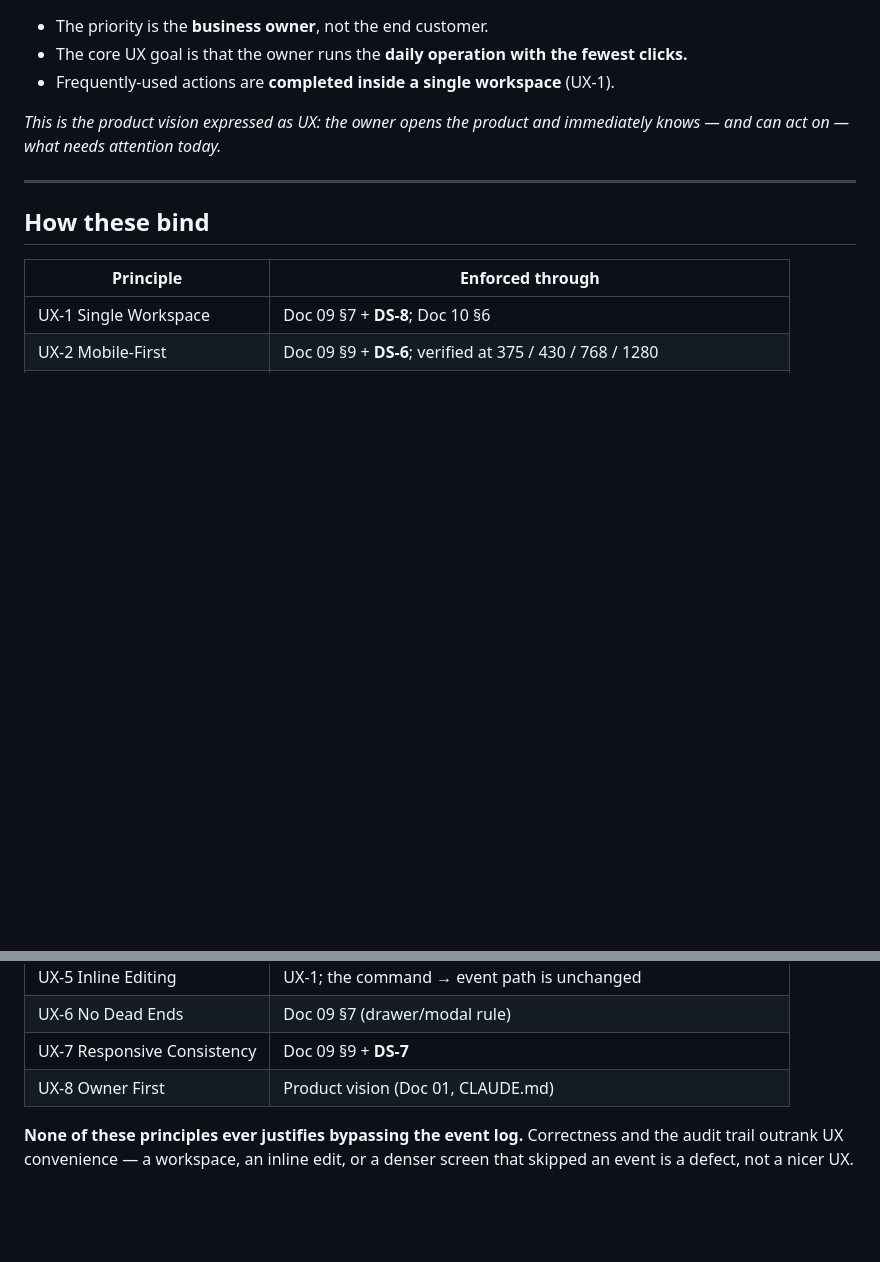
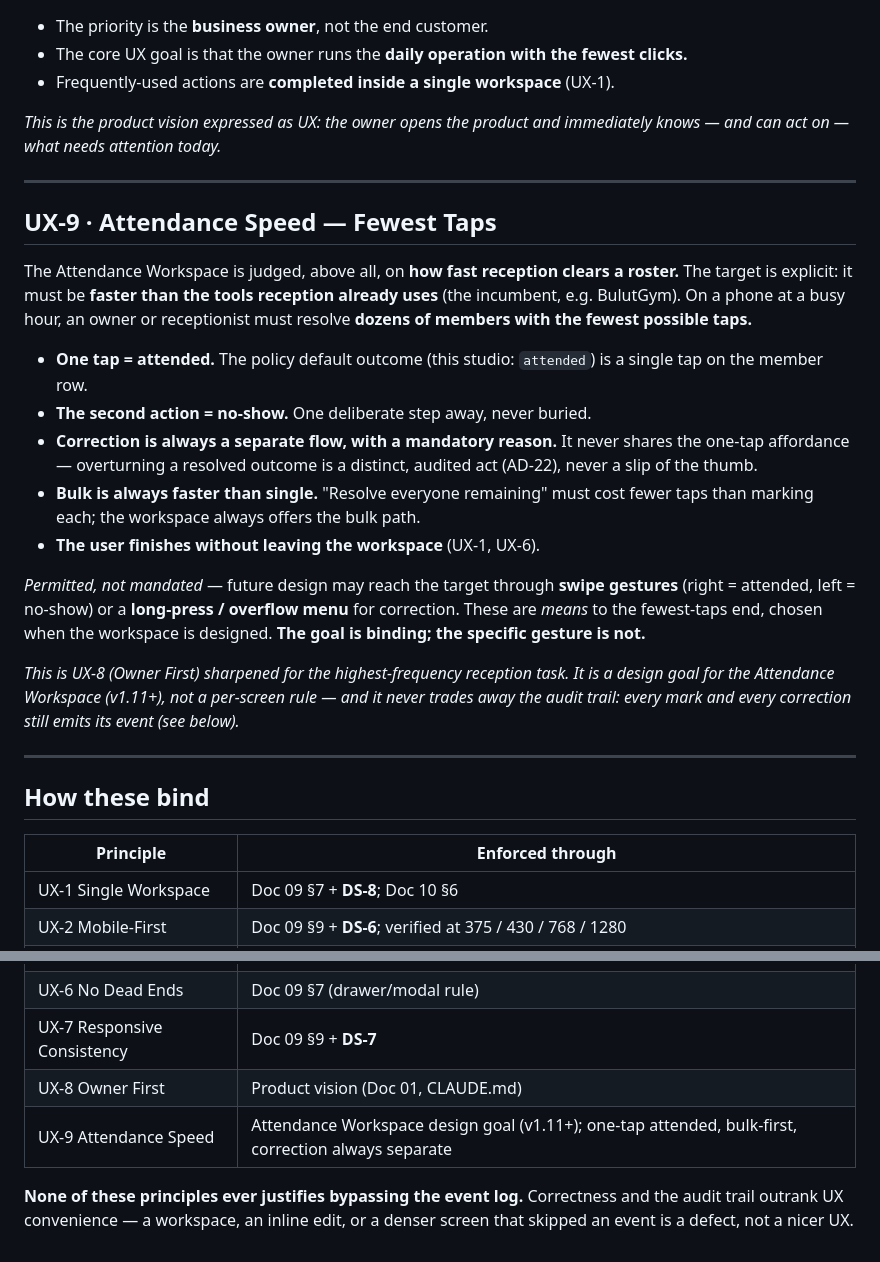
Before and after one commit to yunusyilmaz034/StudioYonetimAsistani, a Markdown page: docs/architecture/12-product-ux-principles.md, 2 parts joined by grey strips. Rendered like a GitHub page; blank space fills up the shorter version.

Commit message:
docs(ux): UX-9 attendance speed principle
The Attendance Workspace's design goal: fewest taps, faster than the incumbent.
One tap = attended, second action = no-show; correction is always a separate
flow with a mandatory reason; bulk always beats single. Swipe / long-press are
permitted means, not mandates — the goal is binding, the gesture is not. A
product-wide workspace principle (UX-1…UX-9), not an Attendance-only rule; the
event log is never bypassed.

Co-Authored-By: Claude Opus 4.8 (1M context) <noreply@anthropic.com>

```diff
--- a/docs/architecture/12-product-ux-principles.md
+++ b/docs/architecture/12-product-ux-principles.md
@@ -90,6 +90,35 @@ A business object — **Member, Reservation, Staff, Service, Room, Package, Subs
 
 ---
 
+## UX-9 · Attendance Speed — Fewest Taps
+
+The Attendance Workspace is judged, above all, on **how fast reception clears a
+roster.** The target is explicit: it must be **faster than the tools reception already
+uses** (the incumbent, e.g. BulutGym). On a phone at a busy hour, an owner or
+receptionist must resolve **dozens of members with the fewest possible taps.**
+
+- **One tap = attended.** The policy default outcome (this studio: `attended`) is a
+  single tap on the member row.
+- **The second action = no-show.** One deliberate step away, never buried.
+- **Correction is always a separate flow, with a mandatory reason.** It never shares
+  the one-tap affordance — overturning a resolved outcome is a distinct, audited act
+  (AD-22), never a slip of the thumb.
+- **Bulk is always faster than single.** "Resolve everyone remaining" must cost fewer
+  taps than marking each; the workspace always offers the bulk path.
+- **The user finishes without leaving the workspace** (UX-1, UX-6).
+
+*Permitted, not mandated* — future design may reach the target through **swipe
+gestures** (right = attended, left = no-show) or a **long-press / overflow menu** for
+correction. These are *means* to the fewest-taps end, chosen when the workspace is
+designed. **The goal is binding; the specific gesture is not.**
+
+*This is UX-8 (Owner First) sharpened for the highest-frequency reception task. It is
+a design goal for the Attendance Workspace (v1.11+), not a per-screen rule — and it
+never trades away the audit trail: every mark and every correction still emits its
+event (see below).*
+
+---
+
 ## How these bind
 
 | Principle | Enforced through |
@@ -102,5 +131,6 @@ A business object — **Member, Reservation, Staff, Service, Room, Package, Subs
 | UX-6 No Dead Ends | Doc 09 §7 (drawer/modal rule) |
 | UX-7 Responsive Consistency | Doc 09 §9 + **DS-7** |
 | UX-8 Owner First | Product vision (Doc 01, CLAUDE.md) |
+| UX-9 Attendance Speed | Attendance Workspace design goal (v1.11+); one-tap attended, bulk-first, correction always separate |
 
 **None of these principles ever justifies bypassing the event log.** Correctness and the audit trail outrank UX convenience — a workspace, an inline edit, or a denser screen that skipped an event is a defect, not a nicer UX.
```
Also changed, not shown: docs/architecture/10-development-workflow.md (+1 -1 lines).
